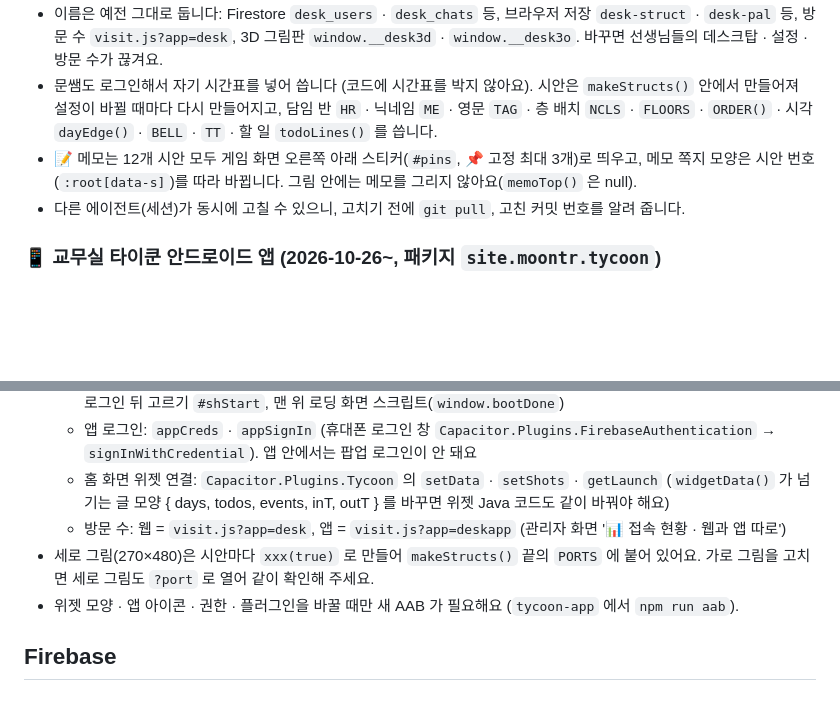
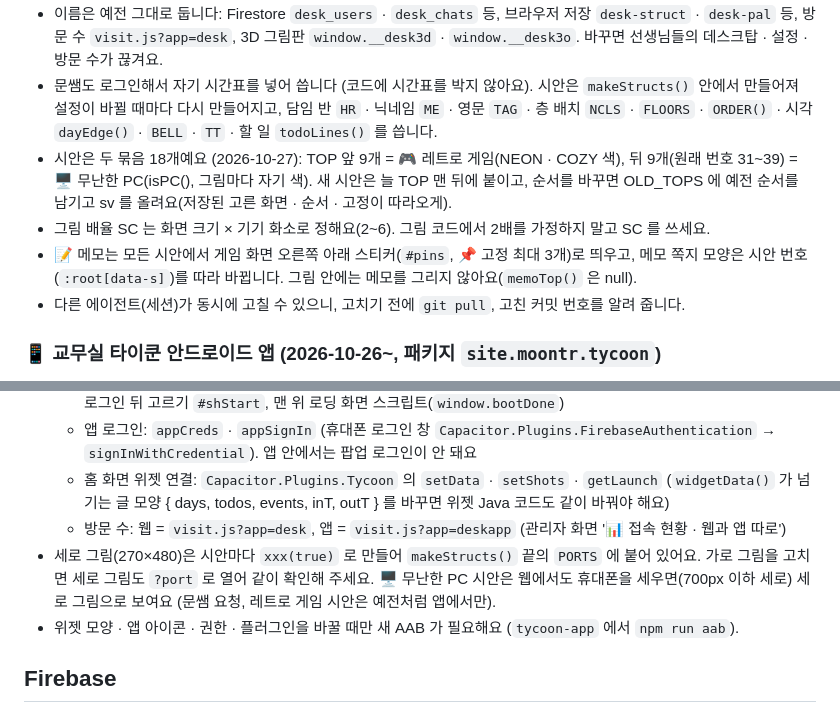
Before and after one commit to vaca-at/moontr, a Markdown page: AGENTS.md, 2 parts joined by grey strips. Rendered like a GitHub page; blank space fills up the shorter version.

Commit message:
AGENTS.md: 교무실 타이쿤 시안 두 묶음(TOP · isPC · OLD_TOPS · sv), 그림 배율 SC, 무난한 PC 시안은 휴대폰 웹에서도 세로 그림
Co-Authored-By: Claude Opus 5.5 <noreply@anthropic.com>

```diff
--- a/AGENTS.md
+++ b/AGENTS.md
@@ -39,7 +39,9 @@
 - `desk/index.html` 은 예전 주소로 들어온 사람을 `/tycoon/`(뒤쪽 `?admin` · `#admin` 포함)으로 넘겨 주는 짧은 페이지만 남겨 둡니다. 지우지 마세요 (예전 링크 · 홈 화면 아이콘).
 - 이름은 예전 그대로 둡니다: Firestore `desk_users` · `desk_chats` 등, 브라우저 저장 `desk-struct` · `desk-pal` 등, 방문 수 `visit.js?app=desk`, 3D 그림판 `window.__desk3d` · `window.__desk3o`. 바꾸면 선생님들의 데스크탑 · 설정 · 방문 수가 끊겨요.
 - 문쌤도 로그인해서 자기 시간표를 넣어 씁니다 (코드에 시간표를 박지 않아요). 시안은 `makeStructs()` 안에서 만들어져 설정이 바뀔 때마다 다시 만들어지고, 담임 반 `HR` · 닉네임 `ME` · 영문 `TAG` · 층 배치 `NCLS` · `FLOORS` · `ORDER()` · 시각 `dayEdge()` · `BELL` · `TT` · 할 일 `todoLines()` 를 씁니다.
-- 📝 메모는 12개 시안 모두 게임 화면 오른쪽 아래 스티커(`#pins`, 📌 고정 최대 3개)로 띄우고, 메모 쪽지 모양은 시안 번호(`:root[data-s]`)를 따라 바뀝니다. 그림 안에는 메모를 그리지 않아요(`memoTop()` 은 null).
+- 시안은 두 묶음 18개예요 (2026-10-27): TOP 앞 9개 = 🎮 레트로 게임(NEON · COZY 색), 뒤 9개(원래 번호 31~39) = 🖥 무난한 PC(isPC(), 그림마다 자기 색). 새 시안은 늘 TOP 맨 뒤에 붙이고, 순서를 바꾸면 OLD_TOPS 에 예전 순서를 남기고 sv 를 올려요(저장된 고른 화면 · 순서 · 고정이 따라오게).
+- 그림 배율 SC 는 화면 크기 × 기기 화소로 정해요(2~6). 그림 코드에서 2배를 가정하지 말고 SC 를 쓰세요.
+- 📝 메모는 모든 시안에서 게임 화면 오른쪽 아래 스티커(`#pins`, 📌 고정 최대 3개)로 띄우고, 메모 쪽지 모양은 시안 번호(`:root[data-s]`)를 따라 바뀝니다. 그림 안에는 메모를 그리지 않아요(`memoTop()` 은 null).
 - 다른 에이전트(세션)가 동시에 고칠 수 있으니, 고치기 전에 `git pull`, 고친 커밋 번호를 알려 줍니다.
 
 ### 📱 교무실 타이쿤 안드로이드 앱 (2026-10-26~, 패키지 `site.moontr.tycoon`)
@@ -50,7 +52,7 @@
   - 앱 로그인: `appCreds` · `appSignIn` (휴대폰 로그인 창 `Capacitor.Plugins.FirebaseAuthentication` → `signInWithCredential`). 앱 안에서는 팝업 로그인이 안 돼요
   - 홈 화면 위젯 연결: `Capacitor.Plugins.Tycoon` 의 `setData` · `setShots` · `getLaunch` (`widgetData()` 가 넘기는 글 모양 { days, todos, events, inT, outT } 를 바꾸면 위젯 Java 코드도 같이 바꿔야 해요)
   - 방문 수: 웹 = `visit.js?app=desk`, 앱 = `visit.js?app=deskapp` (관리자 화면 '📊 접속 현황 · 웹과 앱 따로')
-- 세로 그림(270×480)은 시안마다 `xxx(true)` 로 만들어 `makeStructs()` 끝의 `PORTS` 에 붙어 있어요. 가로 그림을 고치면 세로 그림도 `?port` 로 열어 같이 확인해 주세요.
+- 세로 그림(270×480)은 시안마다 `xxx(true)` 로 만들어 `makeStructs()` 끝의 `PORTS` 에 붙어 있어요. 가로 그림을 고치면 세로 그림도 `?port` 로 열어 같이 확인해 주세요. 🖥 무난한 PC 시안은 웹에서도 휴대폰을 세우면(700px 이하 세로) 세로 그림으로 보여요 (문쌤 요청, 레트로 게임 시안은 예전처럼 앱에서만).
 - 위젯 모양 · 앱 아이콘 · 권한 · 플러그인을 바꿀 때만 새 AAB 가 필요해요 (`tycoon-app` 에서 `npm run aab`).
 
 ## Firebase
```
